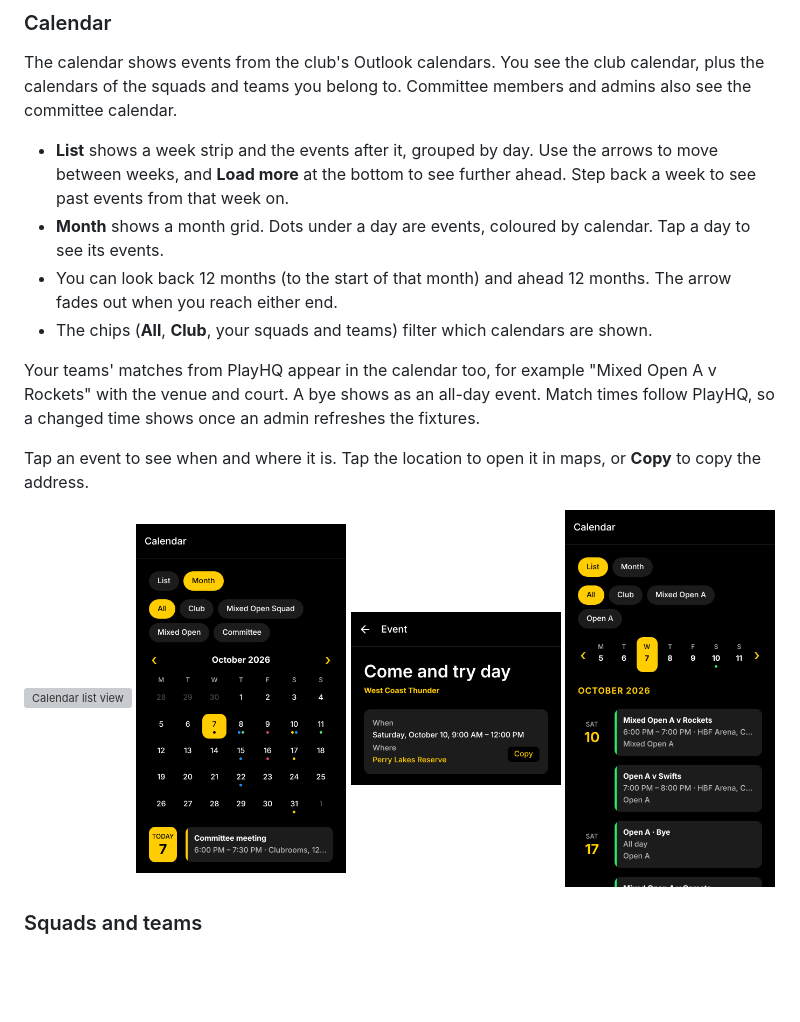
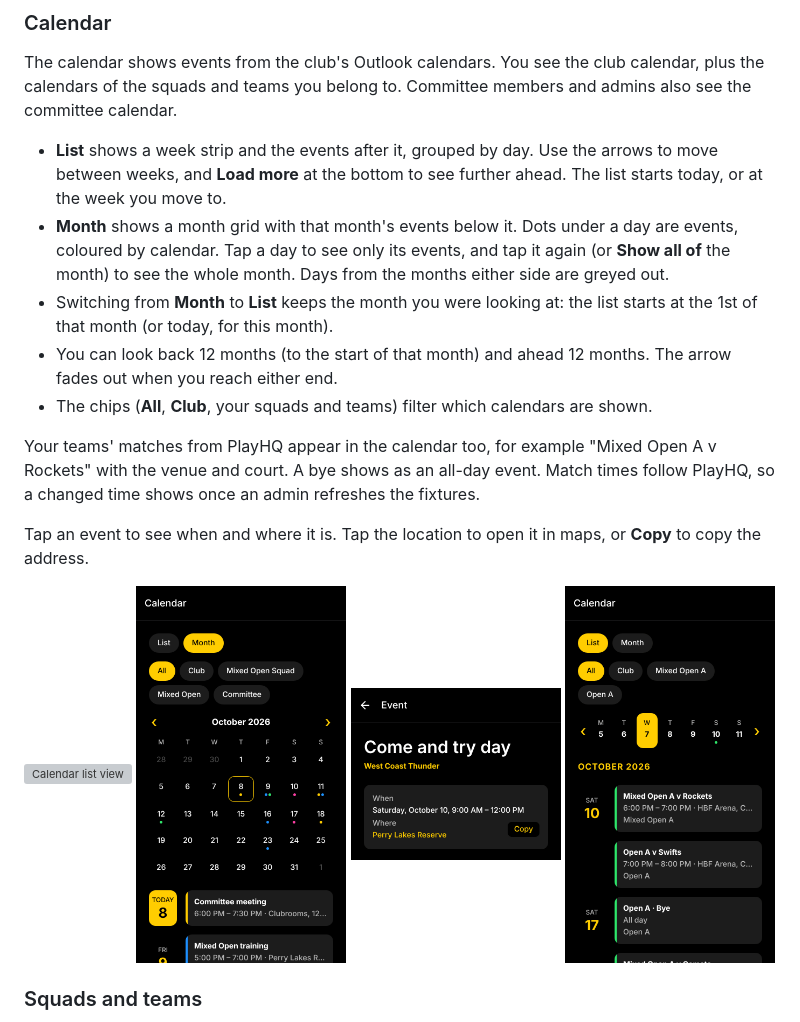
Before and after one commit to zapheus-runplaywin/FirstPassHQ, a Markdown page: docs/user-guide.md, the part around the change. GitHub-like rendering; pictures changed too: docs/user-guide/calendar-month.png; blank space fills up the shorter version; grey boxes are pictures that could not be loaded.

```diff
--- a/docs/user-guide.md
+++ b/docs/user-guide.md
@@ -170,10 +170,13 @@ calendars of the squads and teams you belong to. Committee members and admins al
 committee calendar.
 
 - **List** shows a week strip and the events after it, grouped by day. Use the arrows to move
-  between weeks, and **Load more** at the bottom to see further ahead. Step back a week to see past
-  events from that week on.
-- **Month** shows a month grid. Dots under a day are events, coloured by calendar. Tap a day to see
-  its events.
+  between weeks, and **Load more** at the bottom to see further ahead. The list starts today, or at
+  the week you move to.
+- **Month** shows a month grid with that month's events below it. Dots under a day are events,
+  coloured by calendar. Tap a day to see only its events, and tap it again (or **Show all of** the
+  month) to see the whole month. Days from the months either side are greyed out.
+- Switching from **Month** to **List** keeps the month you were looking at: the list starts at the
+  1st of that month (or today, for this month).
 - You can look back 12 months (to the start of that month) and ahead 12 months. The arrow fades
   out when you reach either end.
 - The chips (**All**, **Club**, your squads and teams) filter which calendars are shown.
```
Also changed, not shown: 2 other files.
